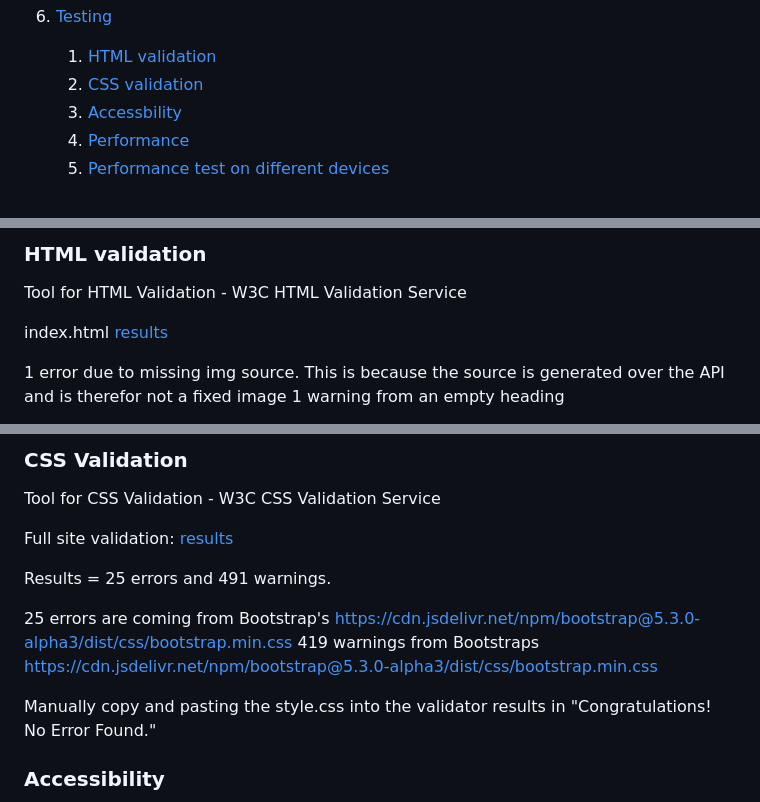
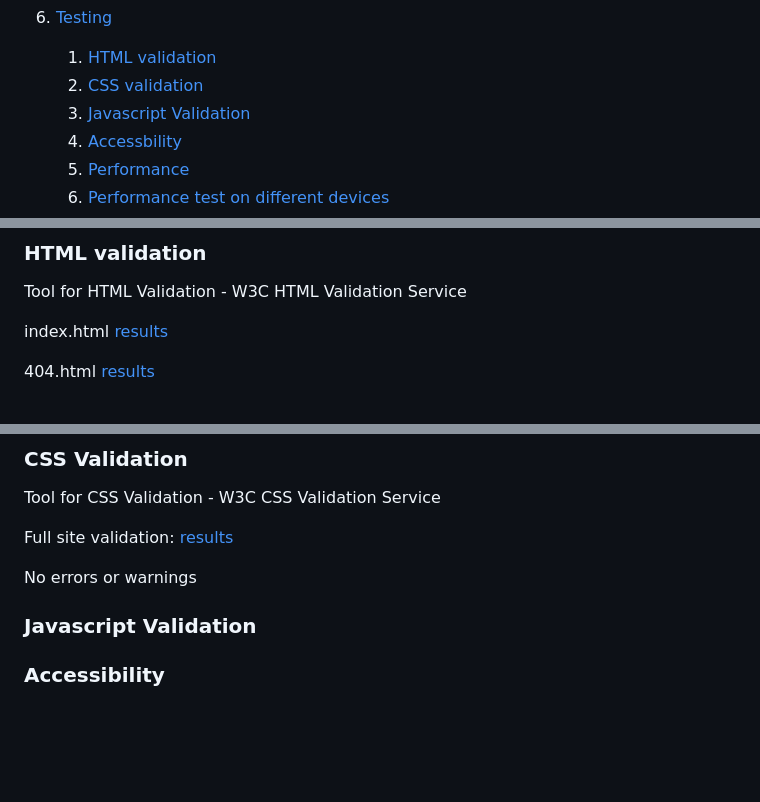
Before and after one commit to ouzifeng/CI_PP2_QUIZ, a Markdown page: README.md, 3 parts joined by grey strips. Rendered like a GitHub page; blank space fills up the shorter version.

Commit message:
add js validation images

```diff
--- a/README.md
+++ b/README.md
@@ -37,6 +37,7 @@ Brewdog is one of the largest craft beer manufacturers in the UK. Their marketin
 6. [Testing](#testing)
     1. [HTML validation](#html-validation)
     2. [CSS validation](#css-validation)
+    3. [Javascript Validation](#javascript-validation)
     3. [Accessbility](#accessibility)
     4. [Performance](#performance)
     5. [Performance test on different devices](#performance-test-on-different-devices)
@@ -211,6 +212,5 @@ Tool for HTML Validation - W3C HTML Validation Service
 
 index.html [results](https://validator.w3.org/nu/?doc=https%3A%2F%2Fouzifeng.github.io%2FCI_PP2_QUIZ)
 
-1 error due to missing img source. This is because the source is generated over the API and is therefor not a fixed image
-1 warning from an empty heading
+404.html [results](https://validator.w3.org/nu/?doc=https%3A%2F%2Fouzifeng.github.io%2FCI_PP2_QUIZ%2F404.html)
 
@@ -233,10 +226,10 @@ Full site validation: [results](https://jigsaw.w3.org/css-validator/validator?ur
 
-Results = 25 errors and 491 warnings.
+No errors or warnings
 
-25 errors are coming from Bootstrap's https://cdn.jsdelivr.net/npm/bootstrap@5.3.0-alpha3/dist/css/bootstrap.min.css
-419 warnings from Bootstraps https://cdn.jsdelivr.net/npm/bootstrap@5.3.0-alpha3/dist/css/bootstrap.min.css
+### Javascript Validation
 
-Manually copy and pasting the style.css into the validator results in "Congratulations! No Error Found."
+
+
 
 ### Accessibility
 
```
Also changed, not shown: other parts of README.md (+3 -10 lines), docs/validation/email-js-validation.png (added), docs/validation/main-js-validation.png (added), docs/validation/quiz-js-validation.png (added), docs/validation/random-beer-js-validation.png (added), docs/validation/search-beer-js-validation.png (added), 5 other files.
